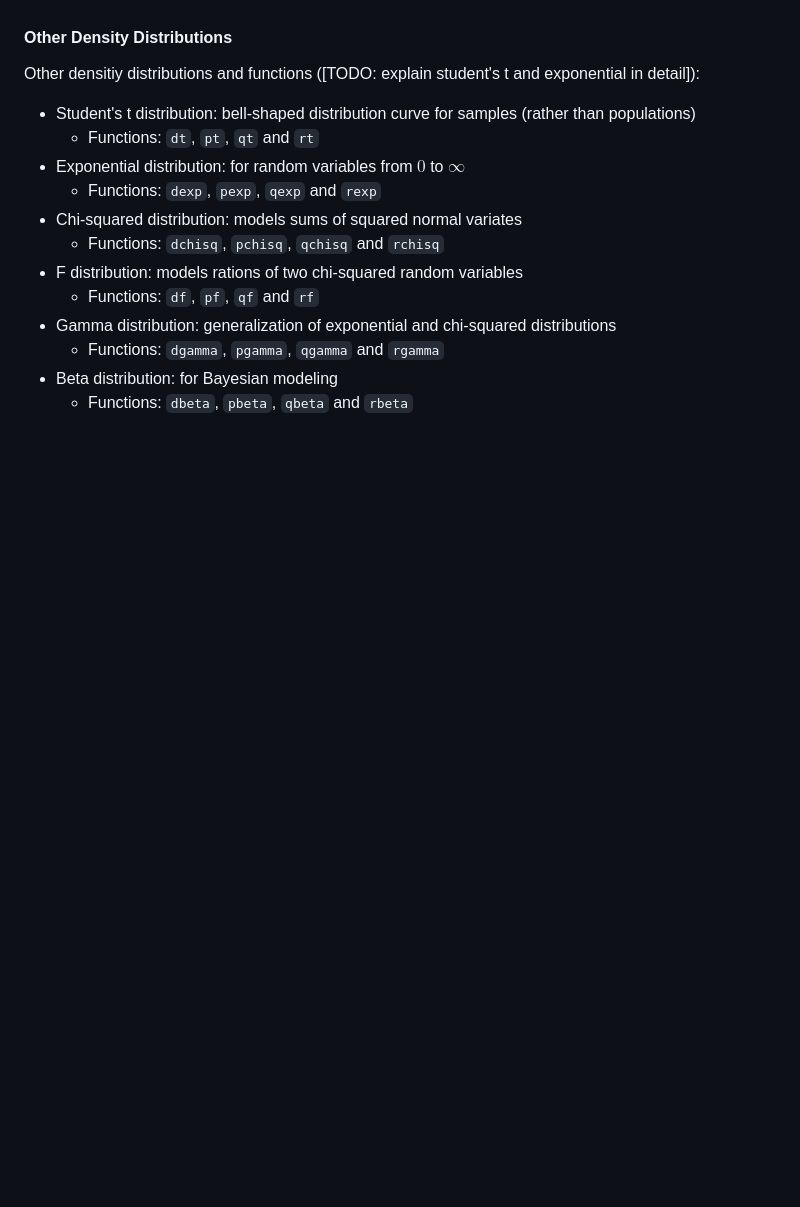
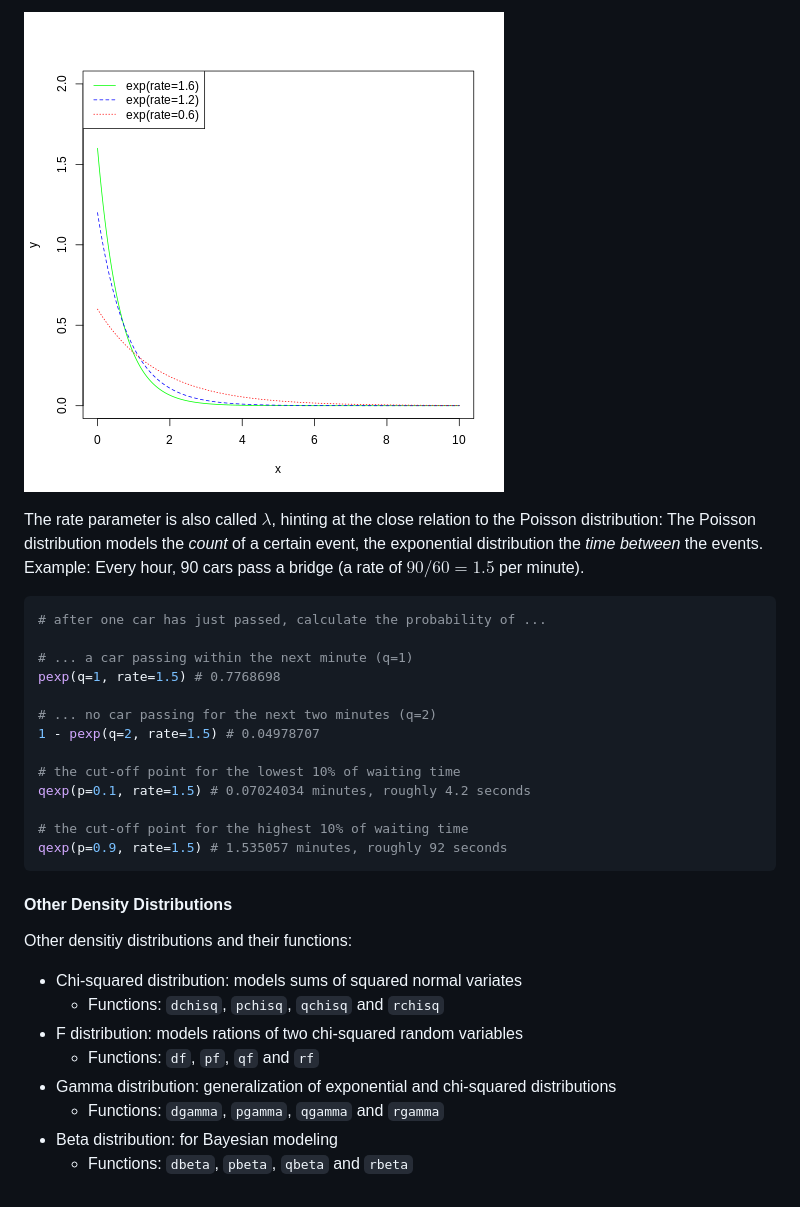
Before and after one commit to patrickbucher/docs, a Markdown page: R/R.md, the part around the change printed below. GitHub-like rendering; pictures changed too: R/pic/exp-dist.png (added); blank space fills up the shorter version.

Commit message:
finished summarizing most common probability distributions (for now)

````diff
--- a/R/R.md
+++ b/R/R.md
@@ -2434,13 +2484,30 @@ bottom and at the right top.
+![Three $exp$ distributions with different rates](pic/exp-dist.png)
+
+The rate parameter is also called $λ$, hinting at the close relation to the
+Poisson distribution: The Poisson distribution models the _count_ of a certain
+event, the exponential distribution the _time between_ the events. Example:
+Every hour, 90 cars pass a bridge (a rate of $90/60=1.5$ per minute).
+
+```R
+# after one car has just passed, calculate the probability of ...
+
+# ... a car passing within the next minute (q=1)
+pexp(q=1, rate=1.5) # 0.7768698
+
+# ... no car passing for the next two minutes (q=2)
+1 - pexp(q=2, rate=1.5) # 0.04978707
+
+# the cut-off point for the lowest 10% of waiting time
+qexp(p=0.1, rate=1.5) # 0.07024034 minutes, roughly 4.2 seconds
+
+# the cut-off point for the highest 10% of waiting time
+qexp(p=0.9, rate=1.5) # 1.535057 minutes, roughly 92 seconds
+```
+
 #### Other Density Distributions
 
-Other densitiy distributions and functions ([TODO: explain student's t and
-exponential in detail]):
-
-- Student's t distribution: bell-shaped distribution curve for samples (rather
-  than populations)
-    - Functions: `dt`, `pt`, `qt` and `rt`
-- Exponential distribution:  for random variables from $0$ to $∞$
-    - Functions: `dexp`, `pexp`, `qexp` and `rexp`
+Other densitiy distributions and their functions:
+
 - Chi-squared distribution: models sums of squared normal variates
     - Functions: `dchisq`, `pchisq`, `qchisq` and `rchisq`
 - F distribution: models rations of two chi-squared random variables
````
Also changed, not shown: other parts of R/R.md (+57 -7 lines), R/pic/t-dist.png (added), 12 other files.
